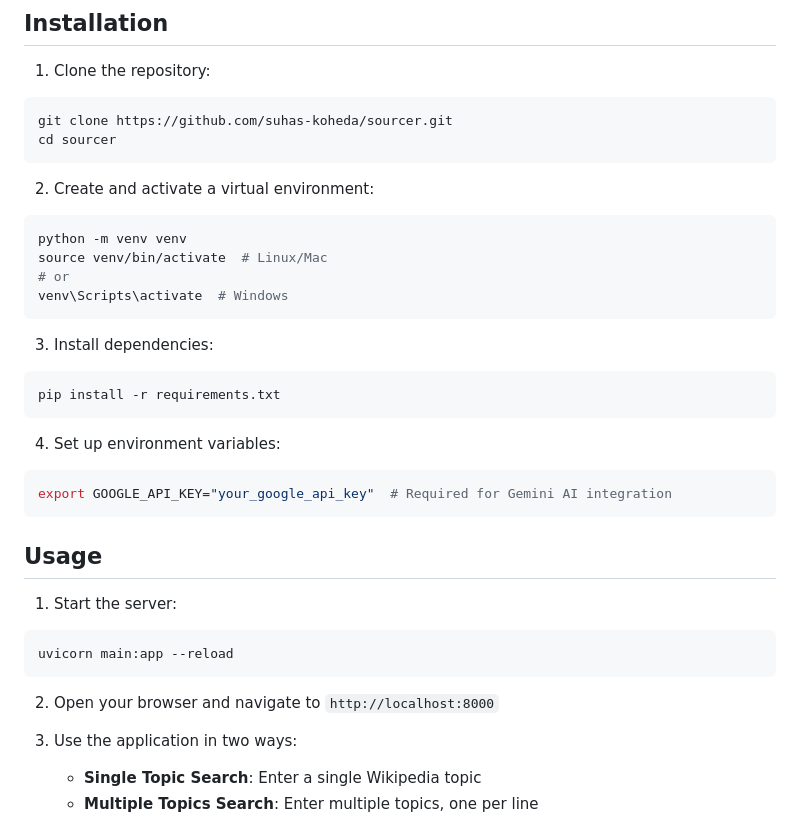
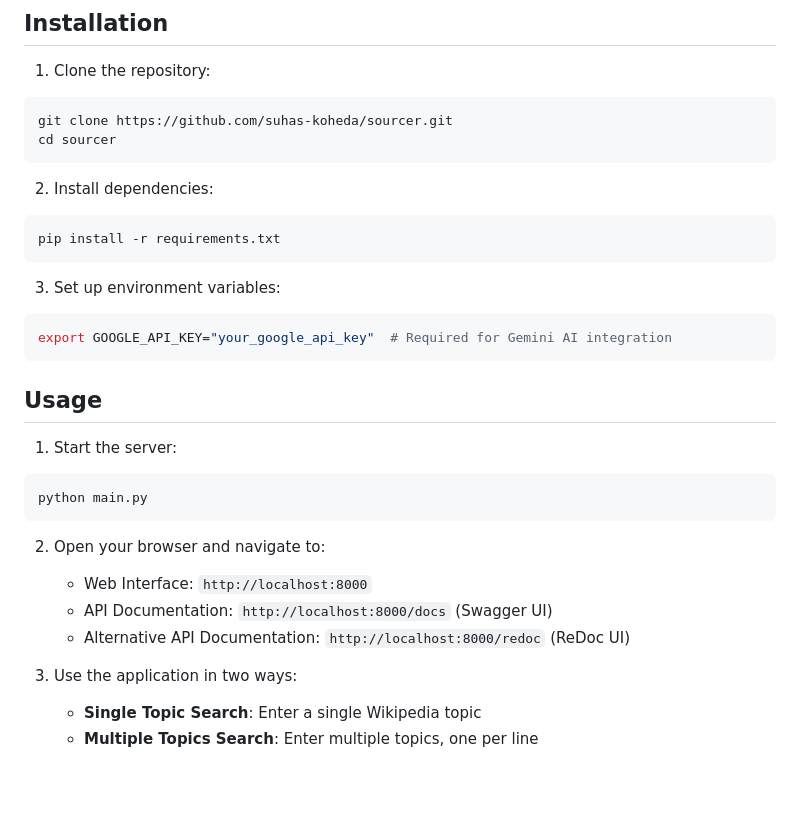
Before and after one commit to Suhas-Koheda/sourcer, a Markdown page: README.md, the part around the change. GitHub-like rendering; blank space fills up the shorter version.

Commit message:
Update README.md to streamline installation instructions and clarify usage steps

````diff
--- a/README.md
+++ b/README.md
@@ -21,20 +21,12 @@ git clone https://github.com/suhas-koheda/sourcer.git
 cd sourcer
 ```
 
-2. Create and activate a virtual environment:
-```bash
-python -m venv venv
-source venv/bin/activate  # Linux/Mac
-# or
-venv\Scripts\activate  # Windows
-```
-
-3. Install dependencies:
+2. Install dependencies:
 ```bash
 pip install -r requirements.txt
 ```
 
-4. Set up environment variables:
+3. Set up environment variables:
 ```bash
 export GOOGLE_API_KEY="your_google_api_key"  # Required for Gemini AI integration
 ```
@@ -43,10 +35,13 @@ export GOOGLE_API_KEY="your_google_api_key"  # Required for Gemini AI integratio
 
 1. Start the server:
 ```bash
-uvicorn main:app --reload
+python main.py
 ```
 
-2. Open your browser and navigate to `http://localhost:8000`
+2. Open your browser and navigate to:
+   - Web Interface: `http://localhost:8000`
+   - API Documentation: `http://localhost:8000/docs` (Swagger UI)
+   - Alternative API Documentation: `http://localhost:8000/redoc` (ReDoc UI)
 
 3. Use the application in two ways:
    - **Single Topic Search**: Enter a single Wikipedia topic
````
